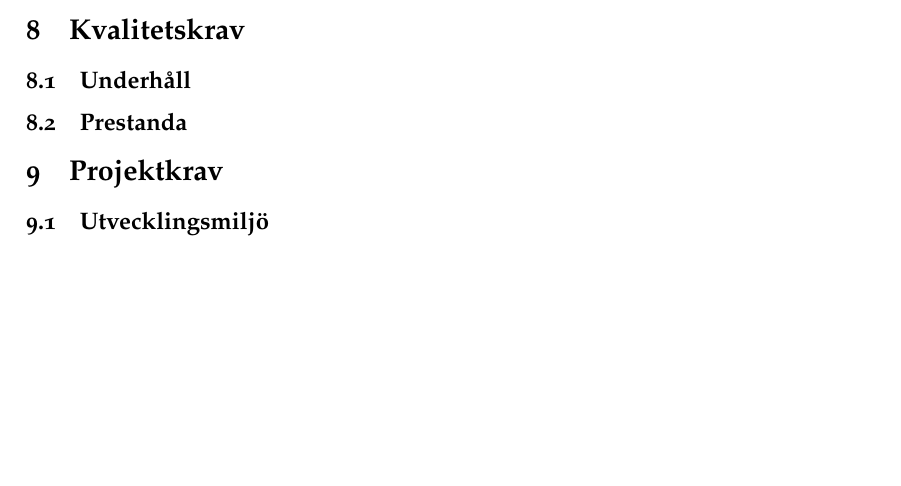
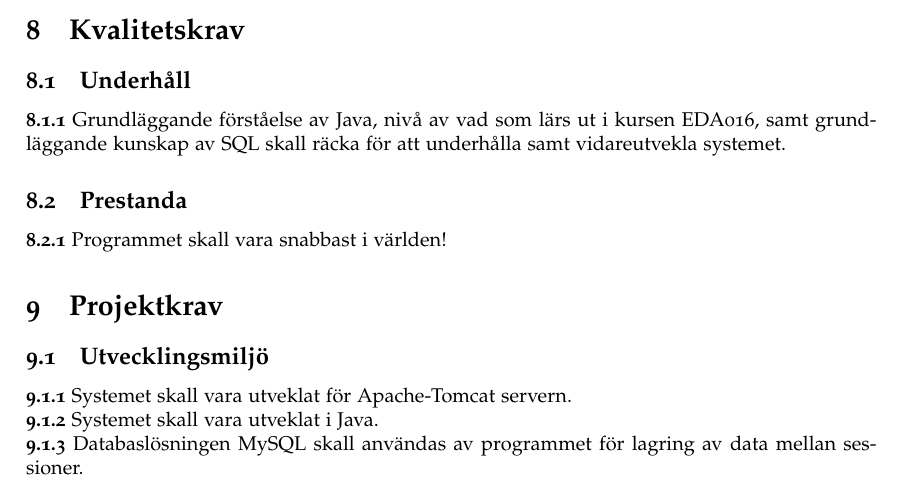
Before and after one commit to ada10lgu/etsn05, a LaTeX document (documentation/SRS/SRS.tex): part of page 3 of 3, cut so that both start at the same text, the shorter picture padded with empty space. Compiled offline with pdfLaTeX.

Commit message:
Uppdatering av SRS
Lägt in ett fåtal krav.

```diff
--- a/documentation/SRS/SRS.tex
+++ b/documentation/SRS/SRS.tex
@@ -18,7 +18,8 @@
   {\the\value{#1}}%
 }
 \newcommand\requirement[2]{
-	\textbf{\getcurrentref{section}.\getcurrentref{subsection}.#1} #2
+\noindent
+\textbf{\getcurrentref{section}.\getcurrentref{subsection}.#1} #2
 
 }
 
@@ -97,14 +98,14 @@ Här följer ord och uttryck som används i rapporten och är till för att öka
 \subsection{Projektledning}
 \section{Kvalitetskrav}
 \subsection{Underhåll}
+\requirement{1}{Grundläggande förståelse av Java, nivå av vad som lärs ut i kursen EDA016, samt grundläggande kunskap av SQL skall räcka för att underhålla samt vidareutvekla systemet.}
 \subsection{Prestanda}
+\requirement{1}{Programmet skall vara snabbast i världen!}
 \section{Projektkrav}
 \subsection{Utvecklingsmiljö}
-
-
-
-
-
+\requirement{1}{Systemet skall vara utveklat för Apache-Tomcat servern.}
+\requirement{2}{Systemet skall vara utveklat i Java.}
+\requirement{3}{Databaslösningen MySQL skall användas av programmet för lagring av data mellan sessioner.}
 
 
 
```
Also changed, not shown: documentation/SRS/Krav vi ska se över.txt (added), documentation/SRS/SRS.pdf.
